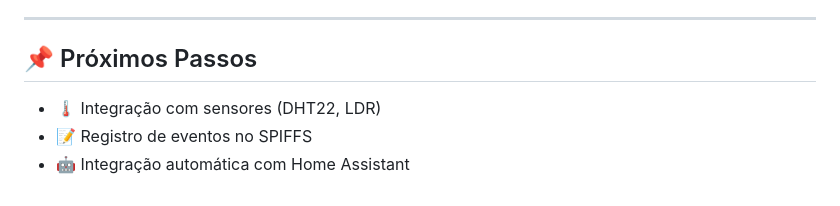
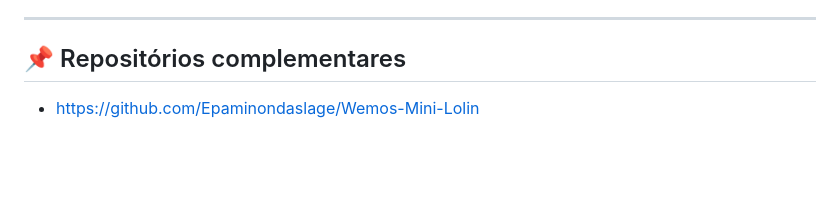
Before and after one commit to Epaminondaslage/mini-lolin-relay-mqtt, a Markdown page: README.md, the part around the change. Drawn GitHub-style; blank space fills up the shorter version.

```diff
--- a/README.md
+++ b/README.md
@@ -251,8 +251,6 @@ Faça upload do firmware `.bin` direto via navegador.
 
 ---
 
-## 📌 Próximos Passos
+## 📌 Repositórios complementares
 
-- 🌡️ Integração com sensores (DHT22, LDR)
-- 📝 Registro de eventos no SPIFFS
-- 🤖 Integração automática com Home Assistant
+- https://github.com/Epaminondaslage/Wemos-Mini-Lolin
```
